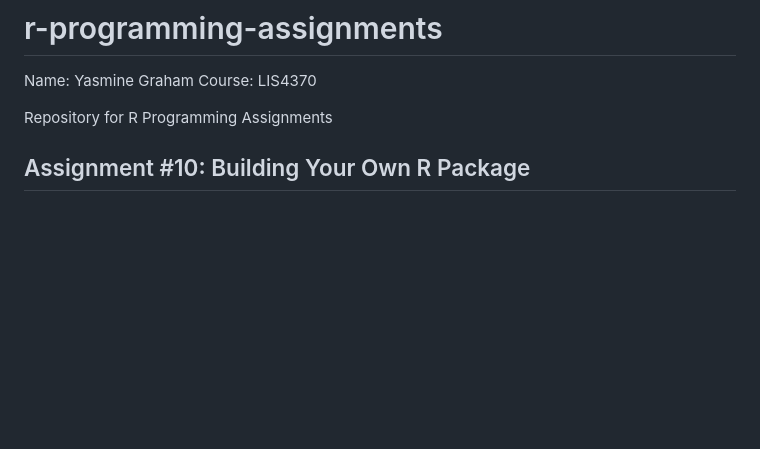
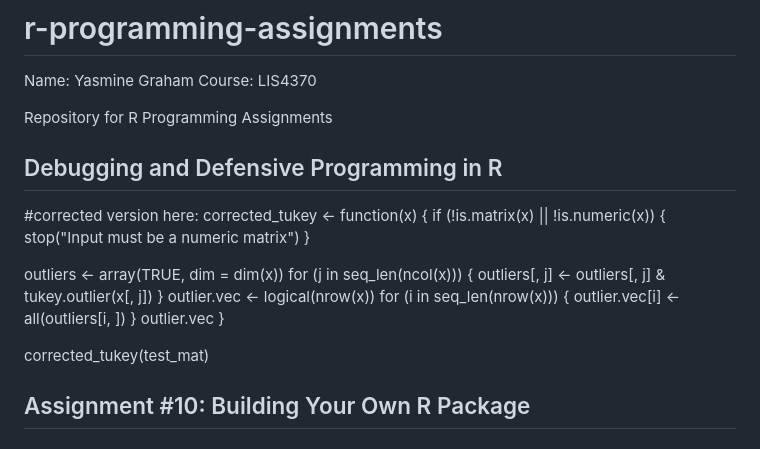
Before and after one commit to ygraham-code/r-programming-assignments, a Markdown page: README.md, the part around the change. Drawn GitHub-style; blank space fills up the shorter version.

```diff
--- a/README.md
+++ b/README.md
@@ -4,6 +4,27 @@ Name: Yasmine Graham
 Course: LIS4370
 
 Repository for R Programming Assignments
+
+## Debugging and Defensive Programming in R
+
+#corrected version here:
+corrected_tukey <- function(x) {
+  if (!is.matrix(x) || !is.numeric(x)) {
+    stop("Input must be a numeric matrix")
+  }
+
+  outliers <- array(TRUE, dim = dim(x))
+  for (j in seq_len(ncol(x))) {
+    outliers[, j] <- outliers[, j] & tukey.outlier(x[, j])
+  }
+  outlier.vec <- logical(nrow(x))
+  for (i in seq_len(nrow(x))) {
+    outlier.vec[i] <- all(outliers[i, ])
+  }
+  outlier.vec
+}
+
+corrected_tukey(test_mat)
 
 ## Assignment #10: Building Your Own R Package
 
```
